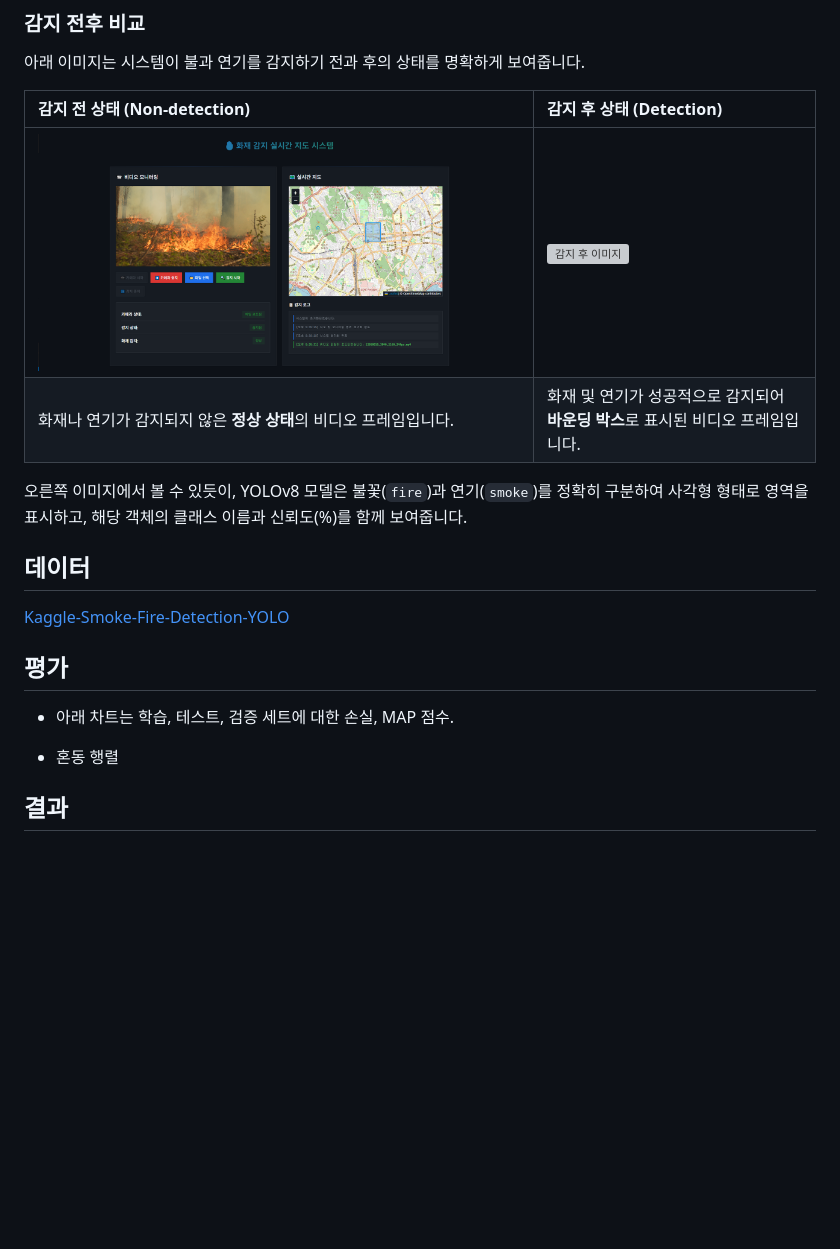
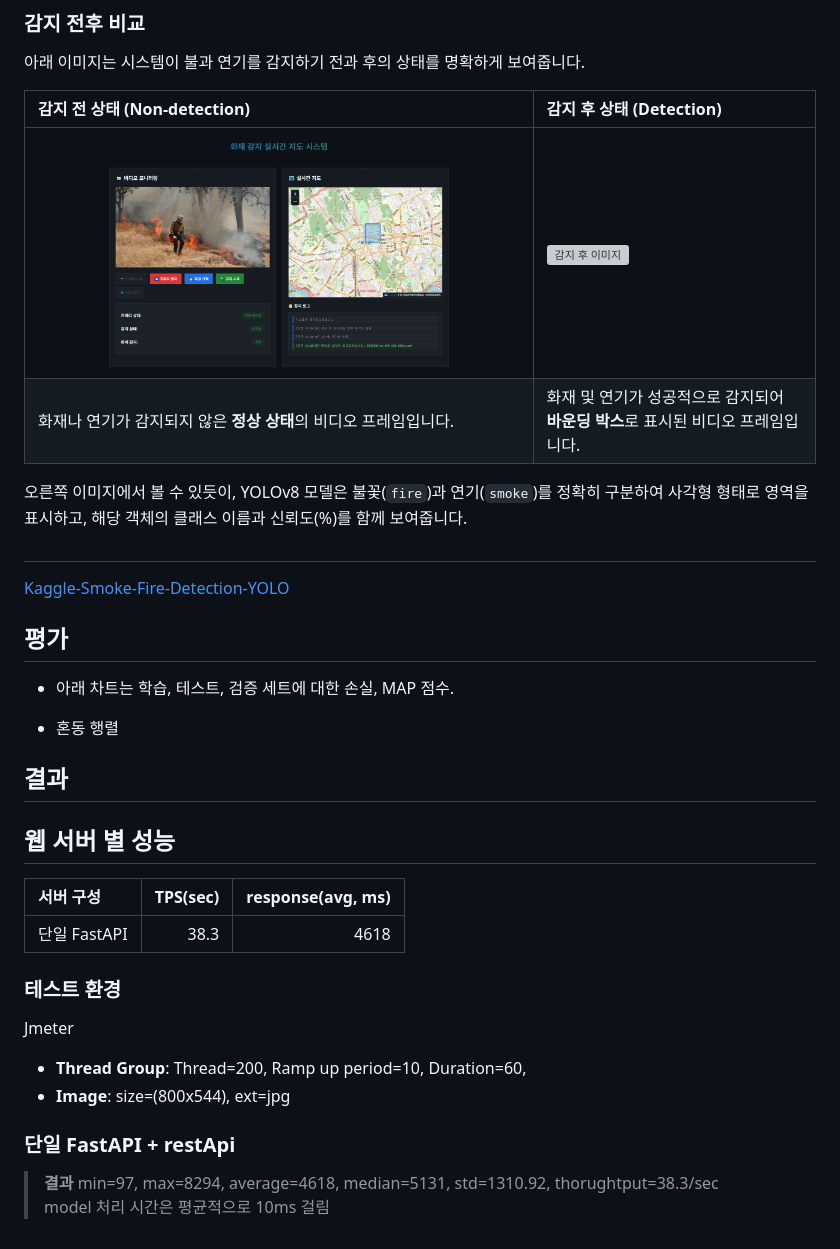
Before and after one commit to su8y/yolov8-fire-smoke-detection, a Markdown page: README.md, the part around the change. Rendered like a GitHub page; pictures changed too: images/non-detection.png; blank space fills up the shorter version; grey boxes are pictures that could not be loaded.

Commit message:
test restapi structure & README 작성

```diff
--- a/README.md
+++ b/README.md
@@ -14,7 +14,7 @@ YOLOv8을 사용해서 실시간(real-time)영상을 통해서 불과 연기를
 
 오른쪽 이미지에서 볼 수 있듯이, YOLOv8 모델은 불꽃(`fire`)과 연기(`smoke`)를 정확히 구분하여 사각형 형태로 영역을 표시하고, 해당 객체의 클래스 이름과 신뢰도(%)를 함께 보여줍니다.
 
-## 데이터
+##
 [Kaggle-Smoke-Fire-Detection-YOLO](https://www.kaggle.com/datasets/sayedgamal99/smoke-fire-detection-yolo/data)
 
 ## 평가
@@ -27,3 +27,20 @@ YOLOv8을 사용해서 실시간(real-time)영상을 통해서 불과 연기를
 
 ## 결과
 <image src='images/val_batch1_labels.jpg'>
+
+## 웹 서버 별 성능
+
+| 서버 구성 | TPS(sec) | response(avg, ms) |
+| :---------| -----------:| -----------:|
+| 단일 FastAPI | 38.3 |  4618 |
+
+
+### 테스트 환경
+Jmeter
+- **Thread Group**: Thread=200, Ramp up period=10, Duration=60,
+- **Image**: size=(800x544), ext=jpg
+
+### 단일 FastAPI + restApi
+
+> **결과** min=97, max=8294, average=4618, median=5131, std=1310.92, thorughtput=38.3/sec
+> model 처리 시간은 평균적으로 10ms 걸림
```
Also changed, not shown: 4 other files.
